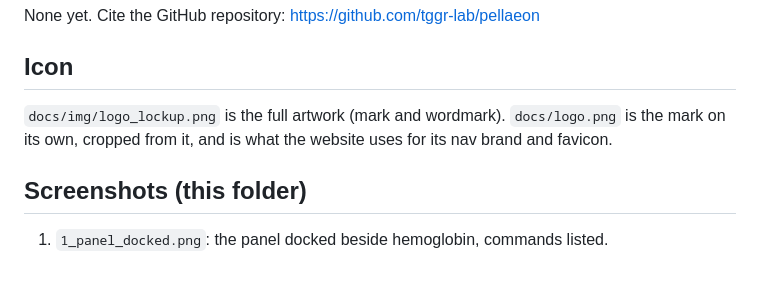
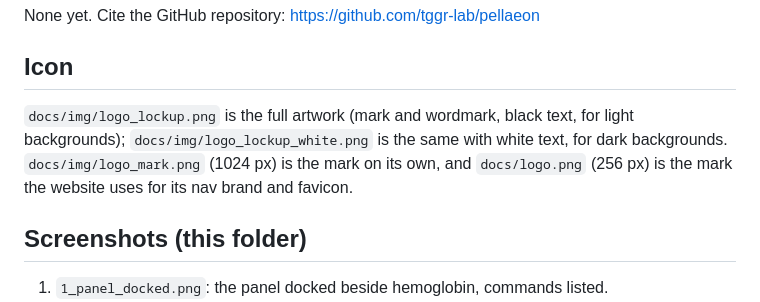
Before and after one commit to tggr-lab/pellaeon, a Markdown page: toolshed/LISTING.md, the part around the change. GitHub-like rendering; blank space fills up the shorter version.

```diff
--- a/toolshed/LISTING.md
+++ b/toolshed/LISTING.md
@@ -69,8 +69,9 @@ None yet. Cite the GitHub repository: https://github.com/tggr-lab/pellaeon
 
 ## Icon
 
-`docs/img/logo_lockup.png` is the full artwork (mark and wordmark). `docs/logo.png` is the mark on its own, cropped
-from it, and is what the website uses for its nav brand and favicon.
+`docs/img/logo_lockup.png` is the full artwork (mark and wordmark, black text, for light backgrounds);
+`docs/img/logo_lockup_white.png` is the same with white text, for dark backgrounds. `docs/img/logo_mark.png` (1024 px)
+is the mark on its own, and `docs/logo.png` (256 px) is the mark the website uses for its nav brand and favicon.
 
 ## Screenshots (this folder)
 
```
Also changed, not shown: CHANGELOG.md (+1 -0 lines), docs/img/logo_lockup.png, docs/img/logo_lockup_white.png (added), docs/img/logo_mark.png (added), docs/logo.png, 1 other file.
